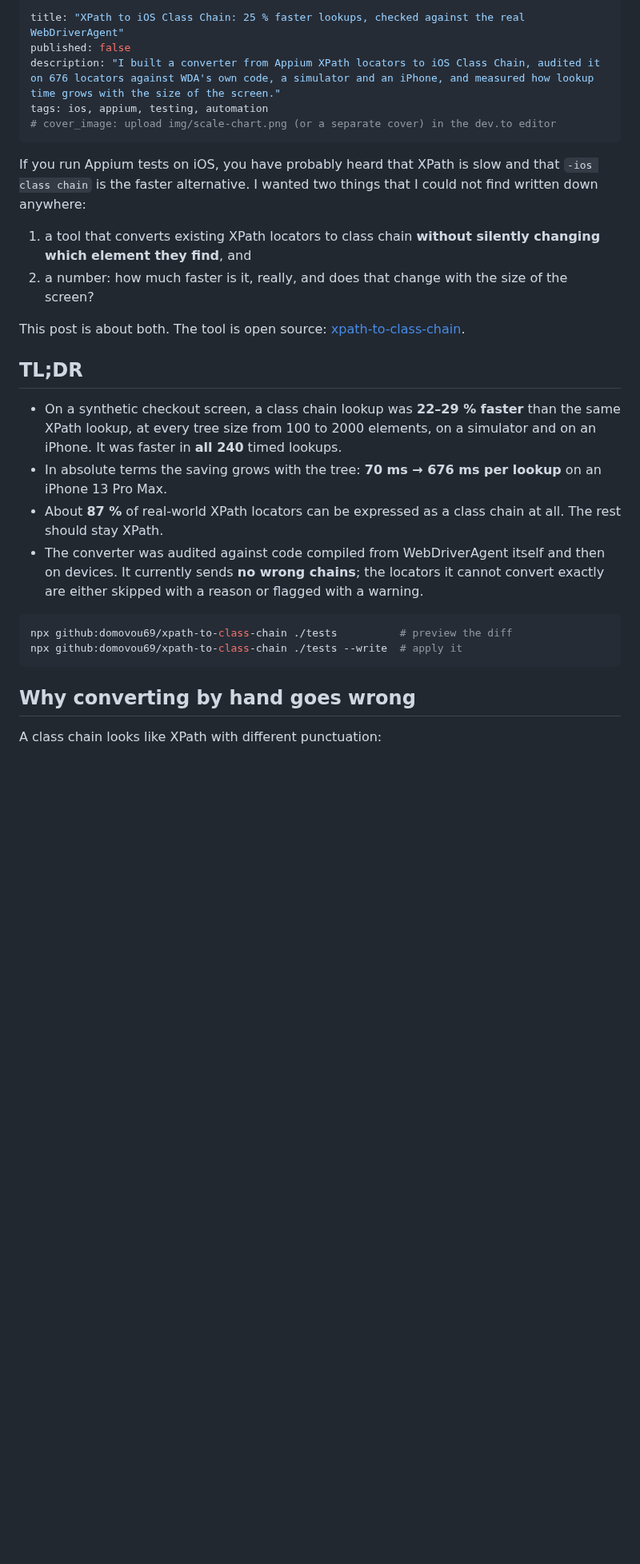
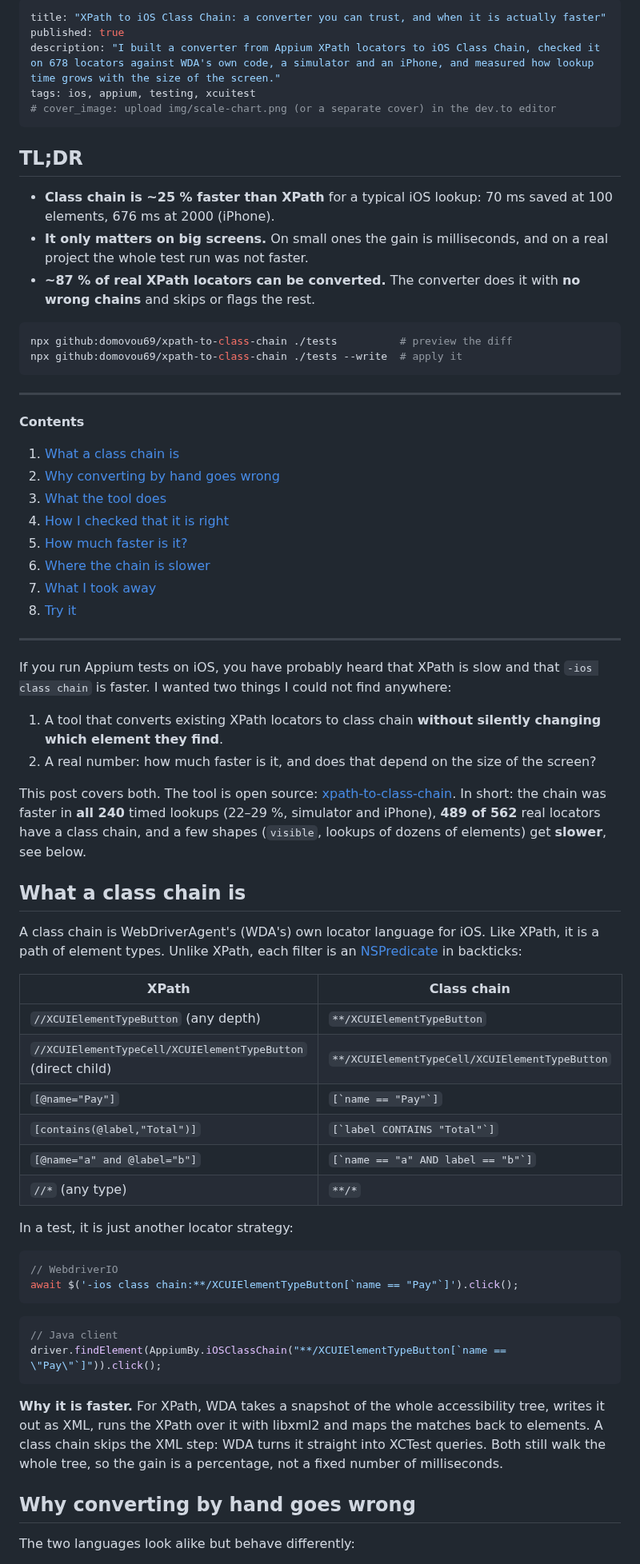
Before and after one commit to domovou69/xpath-to-class-chain, a Markdown page: docs/articles/01-xpath-to-class-chain.md, the part around one of its changes. Shown at 80% size. Rendered like a GitHub page; blank space fills up the shorter version.

````diff
--- a/docs/articles/01-xpath-to-class-chain.md
+++ b/docs/articles/01-xpath-to-class-chain.md
@@ -1,8 +1,8 @@
 ---
-title: "XPath to iOS Class Chain: 25 % faster lookups, checked against the real WebDriverAgent"
-published: false
-description: "I built a converter from Appium XPath locators to iOS Class Chain, audited it on 676 locators against WDA's own code, a simulator and an iPhone, and measured how lookup time grows with the size of the screen."
-tags: ios, appium, testing, automation
+title: "XPath to iOS Class Chain: a converter you can trust, and when it is actually faster"
+published: true
+description: "I built a converter from Appium XPath locators to iOS Class Chain, checked it on 678 locators against WDA's own code, a simulator and an iPhone, and measured how lookup time grows with the size of the screen."
+tags: ios, appium, testing, xcuitest
 # cover_image: upload img/scale-chart.png (or a separate cover) in the dev.to editor
 ---
 
@@ -12,26 +12,67 @@ in the editor (or use their raw GitHub URLs) and replace the paths below.
 All numbers come from audit/coverage-report.md and audit/device/results-scale-*.json.
 -->
 
-If you run Appium tests on iOS, you have probably heard that XPath is slow and that `-ios class chain` is the faster alternative. I wanted two things that I could not find written down anywhere:
-
-1. a tool that converts existing XPath locators to class chain **without silently changing which element they find**, and
-2. a number: how much faster is it, really, and does that change with the size of the screen?
-
-This post is about both. The tool is open source: [xpath-to-class-chain](https://github.com/domovou69/xpath-to-class-chain).
-
 ## TL;DR
 
-- On a synthetic checkout screen, a class chain lookup was **22–29 % faster** than the same XPath lookup, at every tree size from 100 to 2000 elements, on a simulator and on an iPhone. It was faster in **all 240** timed lookups.
-- In absolute terms the saving grows with the tree: **70 ms → 676 ms per lookup** on an iPhone 13 Pro Max.
-- About **87 %** of real-world XPath locators can be expressed as a class chain at all. The rest should stay XPath.
-- The converter was audited against code compiled from WebDriverAgent itself and then on devices. It currently sends **no wrong chains**; the locators it cannot convert exactly are either skipped with a reason or flagged with a warning.
+- **Class chain is ~25 % faster than XPath** for a typical iOS lookup: 70 ms saved at 100 elements, 676 ms at 2000 (iPhone).
+- **It only matters on big screens.** On small ones the gain is milliseconds, and on a real project the whole test run was not faster.
+- **~87 % of real XPath locators can be converted.** The converter does it with **no wrong chains** and skips or flags the rest.
 
 ```bash
 npx github:domovou69/xpath-to-class-chain ./tests          # preview the diff
 npx github:domovou69/xpath-to-class-chain ./tests --write  # apply it
 ```
 
+---
+
+**Contents**
+
+1. [What a class chain is](#what-a-class-chain-is)
+2. [Why converting by hand goes wrong](#why-converting-by-hand-goes-wrong)
+3. [What the tool does](#what-the-tool-does)
+4. [How I checked that it is right](#how-i-checked-that-it-is-right)
+5. [How much faster is it?](#how-much-faster-is-it)
+6. [Where the chain is slower](#where-the-chain-is-slower)
+7. [What I took away](#what-i-took-away)
+8. [Try it](#try-it)
+
+---
+
+If you run Appium tests on iOS, you have probably heard that XPath is slow and that `-ios class chain` is faster. I wanted two things I could not find anywhere:
+
+1. A tool that converts existing XPath locators to class chain **without silently changing which element they find**.
+2. A real number: how much faster is it, and does that depend on the size of the screen?
+
+This post covers both. The tool is open source: [xpath-to-class-chain](https://github.com/domovou69/xpath-to-class-chain). In short: the chain was faster in **all 240** timed lookups (22–29 %, simulator and iPhone), **489 of 562** real locators have a class chain, and a few shapes (`visible`, lookups of dozens of elements) get **slower**, see below.
+
+## What a class chain is
+
+A class chain is WebDriverAgent's (WDA's) own locator language for iOS. Like XPath, it is a path of element types. Unlike XPath, each filter is an [NSPredicate](https://developer.apple.com/documentation/foundation/nspredicate) in backticks:
+
+| XPath                                                        | Class chain                                    |
+| ------------------------------------------------------------ | ---------------------------------------------- |
+| `//XCUIElementTypeButton` (any depth)                        | `**/XCUIElementTypeButton`                     |
+| `//XCUIElementTypeCell/XCUIElementTypeButton` (direct child) | `**/XCUIElementTypeCell/XCUIElementTypeButton` |
+| `[@name="Pay"]`                                              | ``[`name == "Pay"`]``                          |
+| `[contains(@label,"Total")]`                                 | ``[`label CONTAINS "Total"`]``                 |
+| `[@name="a" and @label="b"]`                                 | ``[`name == "a" AND label == "b"`]``           |
+| `//*` (any type)                                             | `**/*`                                         |
+
+In a test, it is just another locator strategy:
+
+```js
+// WebdriverIO
+await $('-ios class chain:**/XCUIElementTypeButton[`name == "Pay"`]').click();
+```
+
+```java
+// Java client
+driver.findElement(AppiumBy.iOSClassChain("**/XCUIElementTypeButton[`name == \"Pay\"`]")).click();
+```
+
+**Why it is faster.** For XPath, WDA takes a snapshot of the whole accessibility tree, writes it out as XML, runs the XPath over it with libxml2 and maps the matches back to elements. A class chain skips the XML step: WDA turns it straight into XCTest queries. Both still walk the whole tree, so the gain is a percentage, not a fixed number of milliseconds.
+
 ## Why converting by hand goes wrong
 
-A class chain looks like XPath with different punctuation:
+The two languages look alike but behave differently:
 
````
Also changed, not shown: other parts of docs/articles/01-xpath-to-class-chain.md (+73 -53 lines), README.md (+2 -0 lines).
